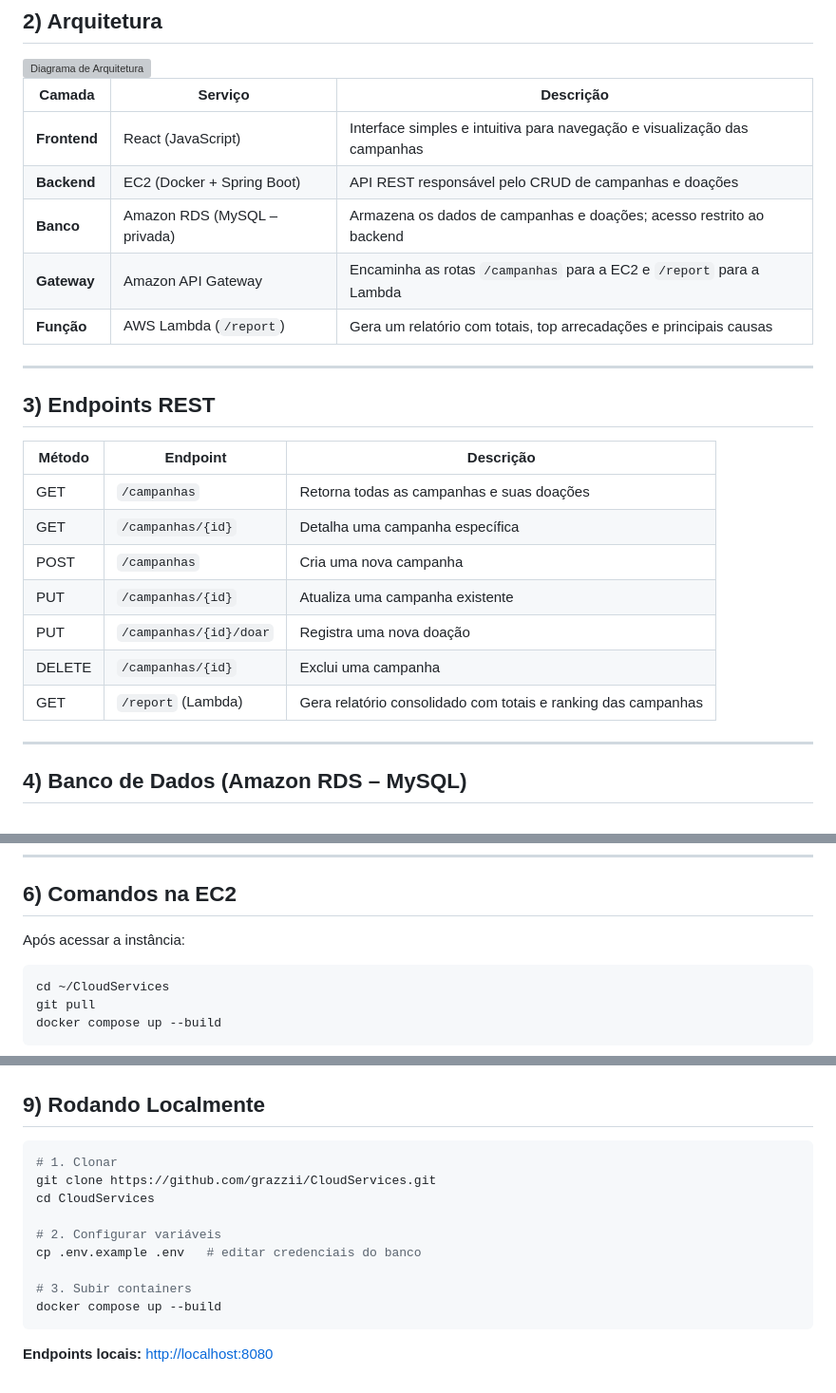
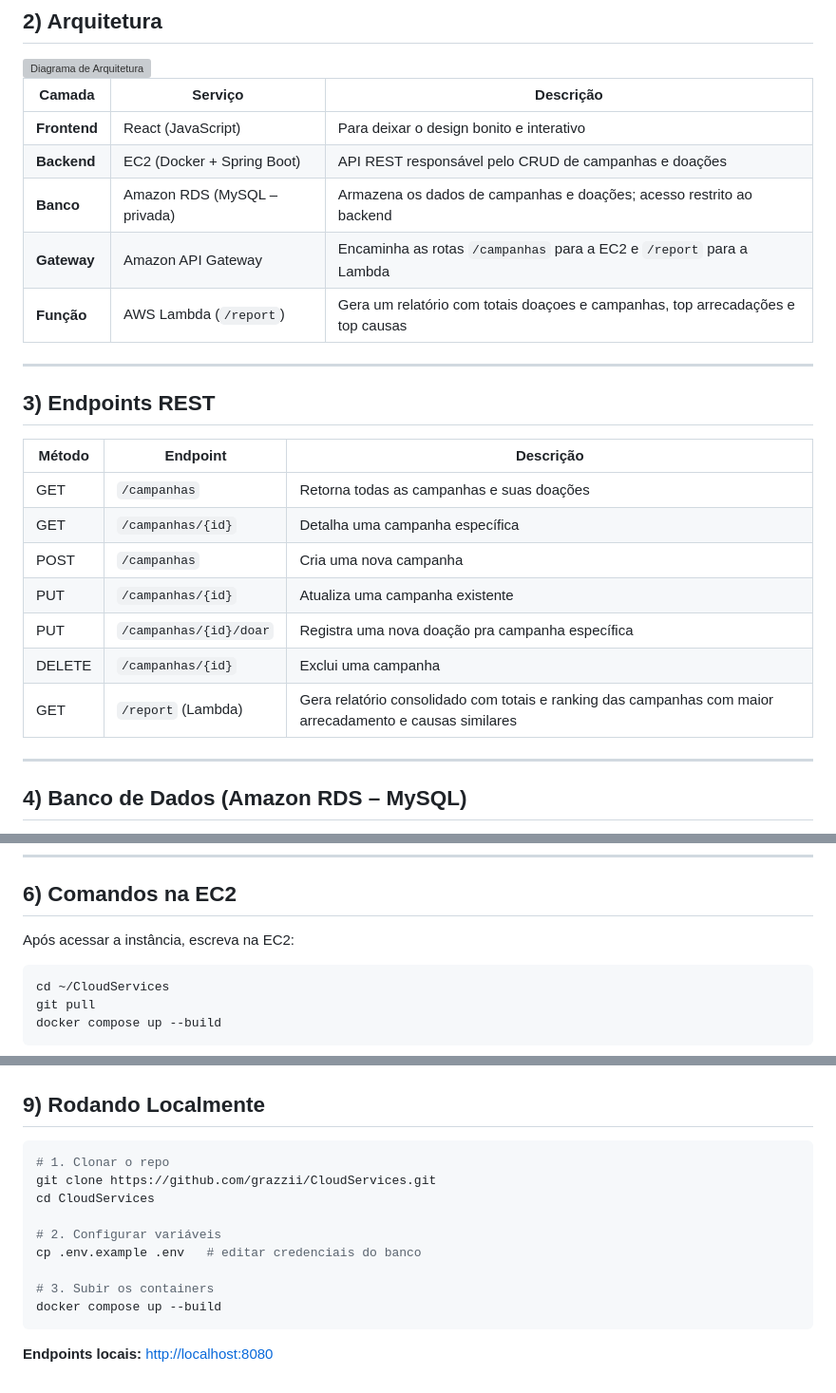
Before and after one commit to grazzii/CloudServices, a Markdown page: docs/README.md, 3 parts joined by grey strips. Shown at 95% size. Rendered like a GitHub page; grey boxes are pictures that could not be loaded.

Commit message:
atualizado
Updated service descriptions and endpoints in README.

````diff
--- a/docs/README.md
+++ b/docs/README.md
@@ -33,27 +33,27 @@ O **Portal de Doações Ajudaê** é uma aplicação simples que reúne campanha
 
 
 
-| Camada       | Serviço                      | Descrição                                                                 |
-| ------------ | ---------------------------- | ------------------------------------------------------------------------- |
-| **Frontend** | React (JavaScript)           | Interface simples e intuitiva para navegação e visualização das campanhas |
-| **Backend**  | EC2 (Docker + Spring Boot)   | API REST responsável pelo CRUD de campanhas e doações                     |
-| **Banco**    | Amazon RDS (MySQL – privada) | Armazena os dados de campanhas e doações; acesso restrito ao backend      |
-| **Gateway**  | Amazon API Gateway           | Encaminha as rotas `/campanhas` para a EC2 e `/report` para a Lambda      |
-| **Função**   | AWS Lambda (`/report`)       | Gera um relatório com totais, top arrecadações e principais causas        |
+| Camada       | Serviço                      | Descrição                                                                              |
+| ------------ | ---------------------------- | -------------------------------------------------------------------------------------- |
+| **Frontend** | React (JavaScript)           | Para deixar o design bonito e interativo                                               |
+| **Backend**  | EC2 (Docker + Spring Boot)   | API REST responsável pelo CRUD de campanhas e doações                                  |
+| **Banco**    | Amazon RDS (MySQL – privada) | Armazena os dados de campanhas e doações; acesso restrito ao backend                   |
+| **Gateway**  | Amazon API Gateway           | Encaminha as rotas `/campanhas` para a EC2 e `/report` para a Lambda                   |
+| **Função**   | AWS Lambda (`/report`)       | Gera um relatório com totais doaçoes e campanhas, top arrecadações e top causas        |
 
 ---
 
 ## 3) Endpoints REST
 
-| Método | Endpoint               | Descrição                                                     |
-| ------ | ---------------------- | ------------------------------------------------------------- |
-| GET    | `/campanhas`           | Retorna todas as campanhas e suas doações                     |
-| GET    | `/campanhas/{id}`      | Detalha uma campanha específica                               |
-| POST   | `/campanhas`           | Cria uma nova campanha                                        |
-| PUT    | `/campanhas/{id}`      | Atualiza uma campanha existente                               |
-| PUT    | `/campanhas/{id}/doar` | Registra uma nova doação                                      |
-| DELETE | `/campanhas/{id}`      | Exclui uma campanha                                           |
-| GET    | `/report` (Lambda)     | Gera relatório consolidado com totais e ranking das campanhas |
+| Método | Endpoint               | Descrição                                                                                               |
+| ------ | ---------------------- | ------------------------------------------------------------------------------------------------------  |
+| GET    | `/campanhas`           | Retorna todas as campanhas e suas doações                                                               |
+| GET    | `/campanhas/{id}`      | Detalha uma campanha específica                                                                         |
+| POST   | `/campanhas`           | Cria uma nova campanha                                                                                  |
+| PUT    | `/campanhas/{id}`      | Atualiza uma campanha existente                                                                         |
+| PUT    | `/campanhas/{id}/doar` | Registra uma nova doação pra campanha específica                                                        |
+| DELETE | `/campanhas/{id}`      | Exclui uma campanha                                                                                     |
+| GET    | `/report` (Lambda)     | Gera relatório consolidado com totais e ranking das campanhas com maior arrecadamento e causas similares|
 
 ---
 
@@ -141,7 +141,7 @@ export const handler = async () => {
 
 ## 6) Comandos na EC2
 
-Após acessar a instância:
+Após acessar a instância, escreva na EC2:
 
 ```bash
 cd ~/CloudServices
@@ -172,14 +172,14 @@ Esses comandos atualizam o código e recompilam os containers do **backend** e *
 ## 9) Rodando Localmente
 
 ```bash
-# 1. Clonar
+# 1. Clonar o repo
 git clone https://github.com/grazzii/CloudServices.git
 cd CloudServices
 
 # 2. Configurar variáveis
 cp .env.example .env   # editar credenciais do banco
 
-# 3. Subir containers
+# 3. Subir os containers
 docker compose up --build
 ```
 
````
